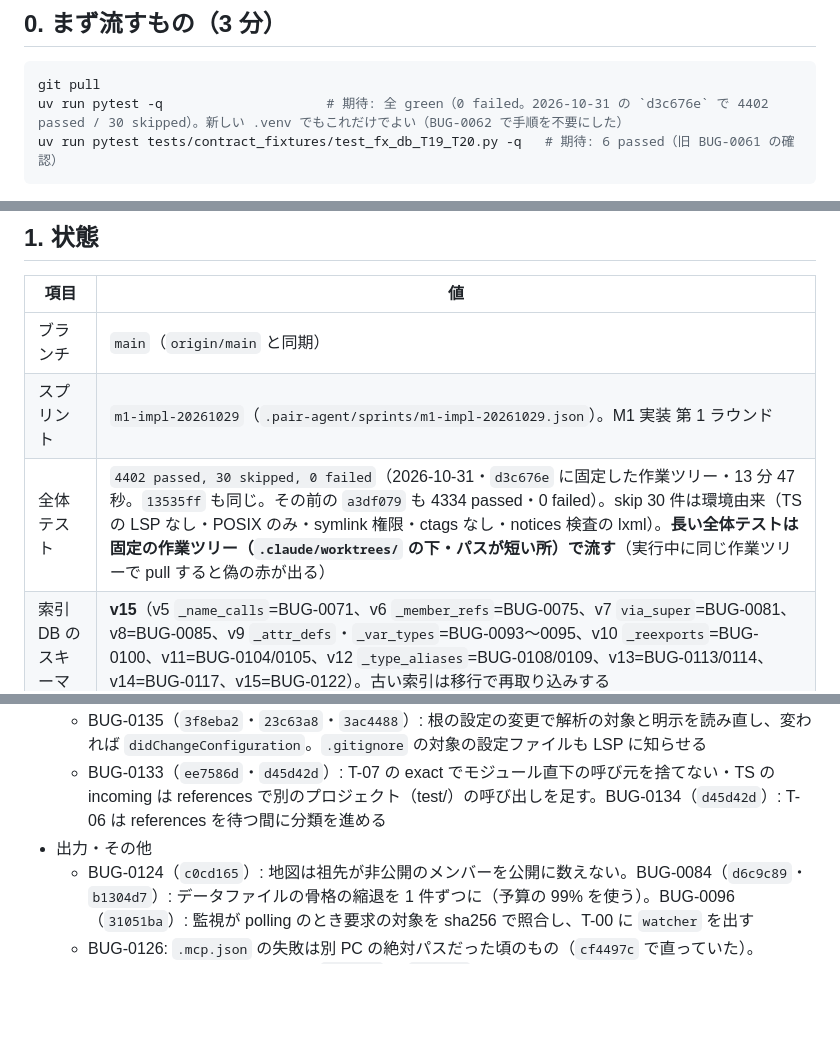
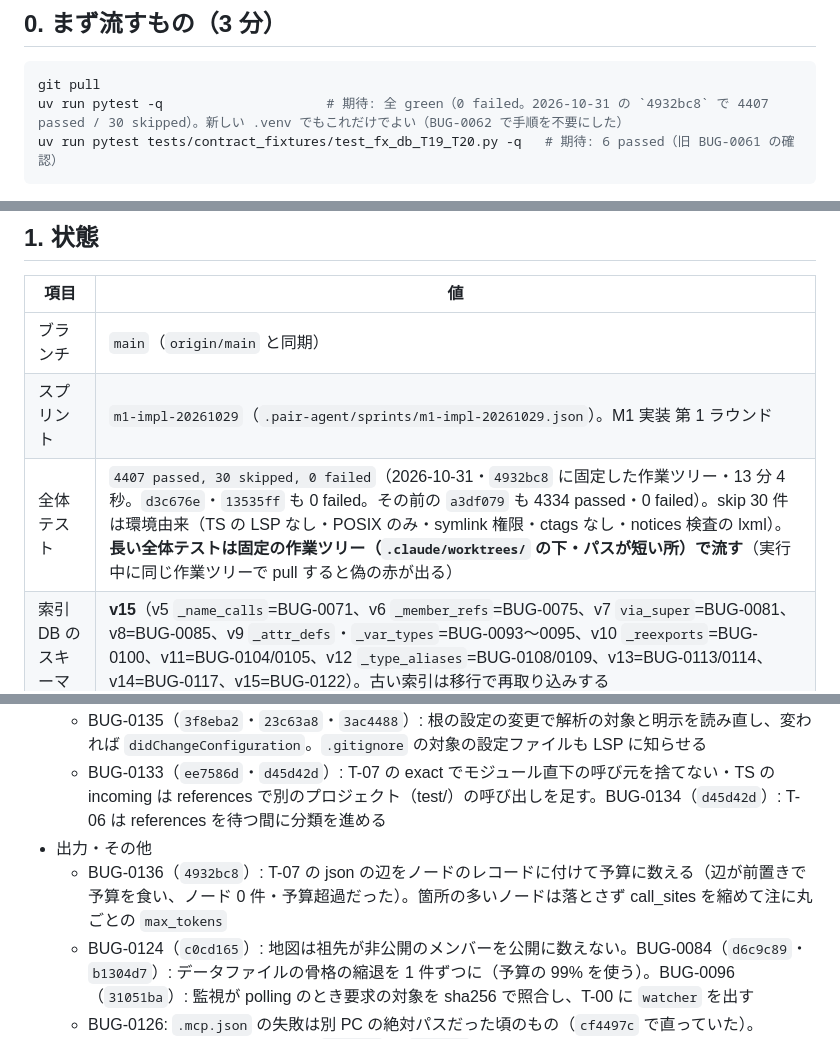
Before and after one commit to ShinichiOkas/Lucianke, a Markdown page: docs/HANDOFF.md, 3 parts joined by grey strips. Drawn GitHub-style; blank space fills up the shorter version.

Commit message:
HANDOFF: BUG-0136（T-07 の json の辺を予算に数える）・全体テスト 4407 passed（4932bc8）
Co-Authored-By: Claude Opus 5.5 <noreply@anthropic.com>

````diff
--- a/docs/HANDOFF.md
+++ b/docs/HANDOFF.md
@@ -11,7 +11,7 @@
 
 ```powershell
 git pull
-uv run pytest -q                     # 期待: 全 green（0 failed。2026-10-31 の `d3c676e` で 4402 passed / 30 skipped）。新しい .venv でもこれだけでよい（BUG-0062 で手順を不要にした）
+uv run pytest -q                     # 期待: 全 green（0 failed。2026-10-31 の `4932bc8` で 4407 passed / 30 skipped）。新しい .venv でもこれだけでよい（BUG-0062 で手順を不要にした）
 uv run pytest tests/contract_fixtures/test_fx_db_T19_T20.py -q   # 期待: 6 passed（旧 BUG-0061 の確認）
 ```
 
@@ -28,7 +28,7 @@ uv run pytest tests/contract_fixtures/test_fx_db_T19_T20.py -q   # 期待: 6 pas
 |---|---|
 | ブランチ | `main`（`origin/main` と同期） |
 | スプリント | `m1-impl-20261029`（`.pair-agent/sprints/m1-impl-20261029.json`）。M1 実装 第 1 ラウンド |
-| 全体テスト | `4402 passed, 30 skipped, 0 failed`（2026-10-31・`d3c676e` に固定した作業ツリー・13 分 47 秒。`13535ff` も同じ。その前の `a3df079` も 4334 passed・0 failed）。skip 30 件は環境由来（TS の LSP なし・POSIX のみ・symlink 権限・ctags なし・notices 検査の lxml）。**長い全体テストは固定の作業ツリー（`.claude/worktrees/` の下・パスが短い所）で流す**（実行中に同じ作業ツリーで pull すると偽の赤が出る） |
+| 全体テスト | `4407 passed, 30 skipped, 0 failed`（2026-10-31・`4932bc8` に固定した作業ツリー・13 分 4 秒。`d3c676e`・`13535ff` も 0 failed。その前の `a3df079` も 4334 passed・0 failed）。skip 30 件は環境由来（TS の LSP なし・POSIX のみ・symlink 権限・ctags なし・notices 検査の lxml）。**長い全体テストは固定の作業ツリー（`.claude/worktrees/` の下・パスが短い所）で流す**（実行中に同じ作業ツリーで pull すると偽の赤が出る） |
 | 索引 DB のスキーマ | **v15**（v5 `_name_calls`=BUG-0071、v6 `_member_refs`=BUG-0075、v7 `via_super`=BUG-0081、v8=BUG-0085、v9 `_attr_defs`・`_var_types`=BUG-0093〜0095、v10 `_reexports`=BUG-0100、v11=BUG-0104/0105、v12 `_type_aliases`=BUG-0108/0109、v13=BUG-0113/0114、v14=BUG-0117、v15=BUG-0122）。古い索引は移行で再取り込みする |
 | 配布 | exe（PyInstaller onedir）。`.\build.ps1`（§6） |
 
@@ -68,6 +68,7 @@ uv run pytest tests/contract_fixtures/test_fx_db_T19_T20.py -q   # 期待: 6 pas
   - BUG-0135（`3f8eba2`・`23c63a8`・`3ac4488`）: 根の設定の変更で解析の対象と明示を読み直し、変われば `didChangeConfiguration`。`.gitignore` の対象の設定ファイルも LSP に知らせる
   - BUG-0133（`ee7586d`・`d45d42d`）: T-07 の exact でモジュール直下の呼び元を捨てない・TS の incoming は references で別のプロジェクト（test/）の呼び出しを足す。BUG-0134（`d45d42d`）: T-06 は references を待つ間に分類を進める
 - 出力・その他
+  - BUG-0136（`4932bc8`）: T-07 の json の辺をノードのレコードに付けて予算に数える（辺が前置きで予算を食い、ノード 0 件・予算超過だった）。箇所の多いノードは落とさず call_sites を縮めて注に丸ごとの `max_tokens`
   - BUG-0124（`c0cd165`）: 地図は祖先が非公開のメンバーを公開に数えない。BUG-0084（`d6c9c89`・`b1304d7`）: データファイルの骨格の縮退を 1 件ずつに（予算の 99% を使う）。BUG-0096（`31051ba`）: 監視が polling のとき要求の対象を sha256 で照合し、T-00 に `watcher` を出す
   - BUG-0126: `.mcp.json` の失敗は別 PC の絶対パスだった頃のもの（`cf4497c` で直っていた）。README に「clone 直後は先に `uv sync`」（`23def4a`）
   - BUG-0130: `ruff format` は使わない（親の指示の誤り）。見張り `tests/invariants/test_unique_test_module_names.py`（試験ファイルの名前の重なりで全体の収集が落ちる。`31232d9`）
````
Also changed, not shown: other parts of docs/HANDOFF.md (+2 -2 lines).
